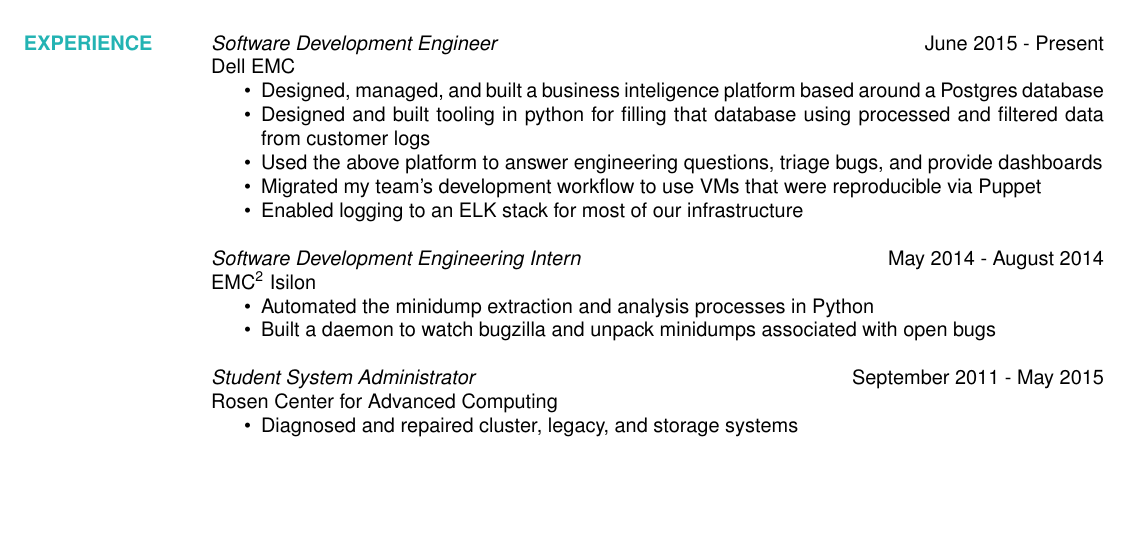
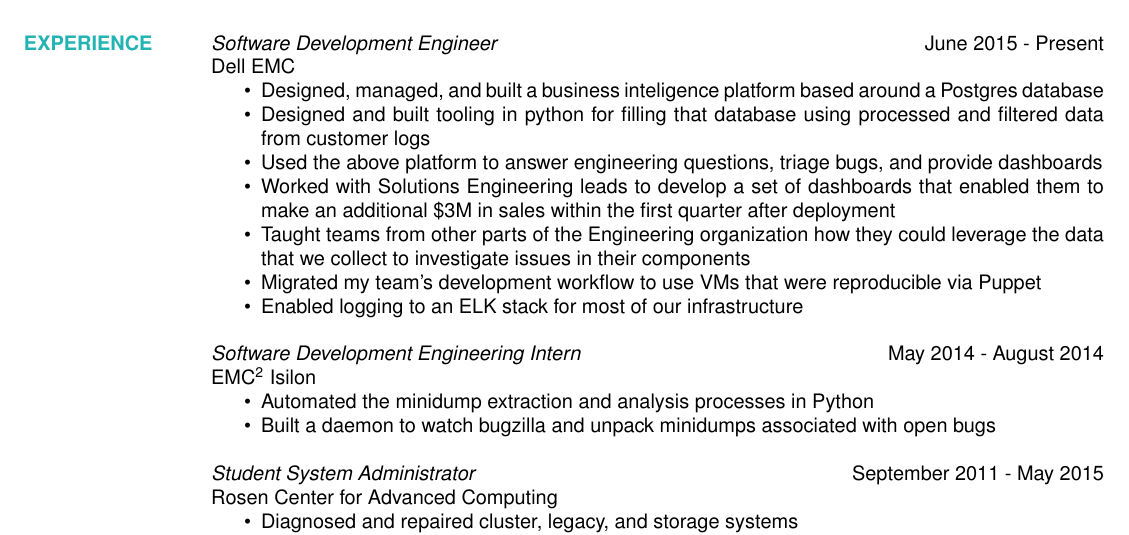
Before and after one commit to jetpacktuxedo/resume, a LaTeX CV (main.tex): part of the page, cut so that both start at the same text, the shorter picture padded with empty space. Compiled offline with pdfLaTeX.

Commit message:
added recent work

```diff
--- a/main.tex
+++ b/main.tex
@@ -40,6 +40,8 @@
           \item Designed, managed, and built a business inteligence platform based around a Postgres database
           \item Designed and built tooling in python for filling that database using processed and filtered data from customer logs
           \item Used the above platform to answer engineering questions, triage bugs, and provide dashboards
+          \item Worked with Solutions Engineering leads to develop a set of dashboards that enabled them to make an additional \$3M in sales within the first quarter after deployment
+          \item Taught teams from other parts of the Engineering organization how they could leverage the data that we collect to investigate issues in their components
           \item Migrated my team's development workflow to use VMs that were reproducible via Puppet
           \item Enabled logging to an ELK stack for most of our infrastructure
       \end{itemize}
```
Also changed, not shown: resume.pdf.
